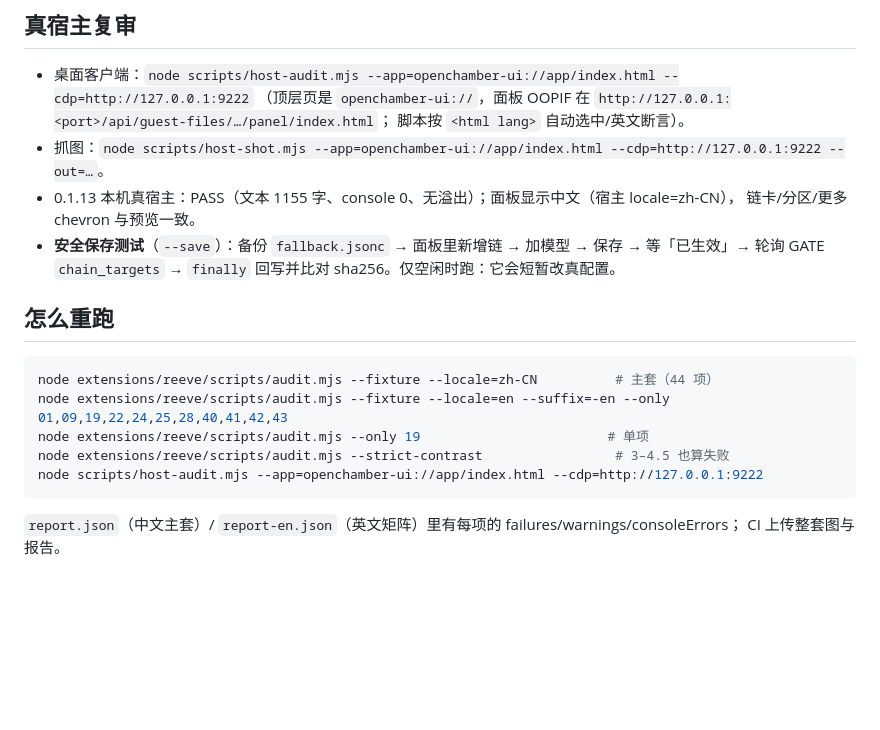
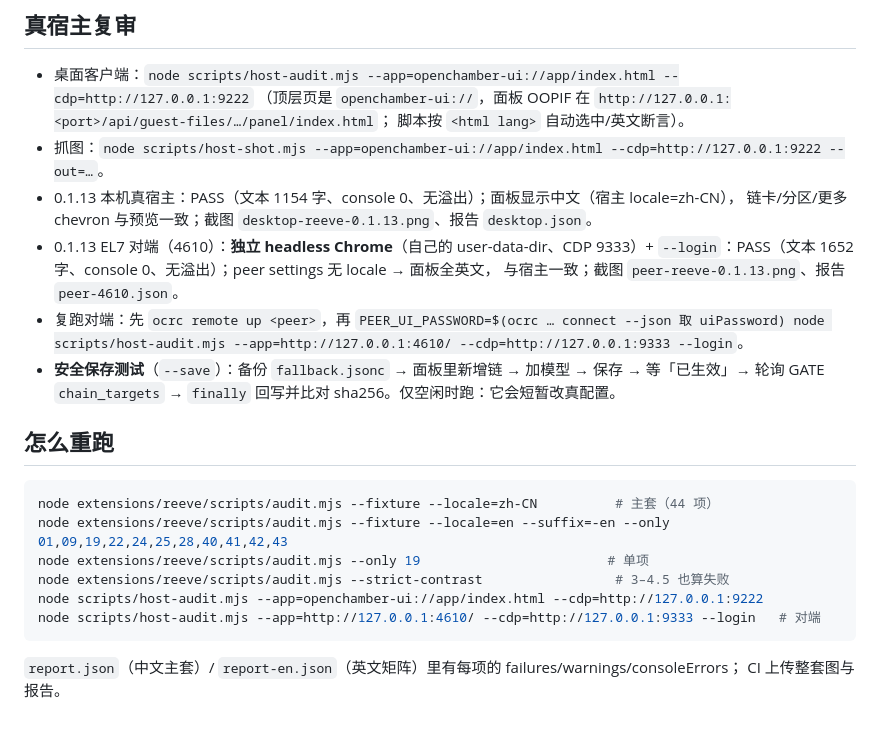
Before and after one commit to BD7PIL/reeve, a Markdown page: preview/audit/README.md, the part around the change. GitHub-like rendering; blank space fills up the shorter version.

Commit message:
docs(audit): 两端真宿主验收记录（本机 zh / 对端 en）

````diff
--- a/preview/audit/README.md
+++ b/preview/audit/README.md
@@ -78,8 +78,14 @@
   （顶层页是 `openchamber-ui://`，面板 OOPIF 在 `http://127.0.0.1:<port>/api/guest-files/…/panel/index.html`；
   脚本按 `<html lang>` 自动选中/英文断言）。
 - 抓图：`node scripts/host-shot.mjs --app=openchamber-ui://app/index.html --cdp=http://127.0.0.1:9222 --out=…`。
-- 0.1.13 本机真宿主：PASS（文本 1155 字、console 0、无溢出）；面板显示中文（宿主 locale=zh-CN），
-  链卡/分区/更多 chevron 与预览一致。
+- 0.1.13 本机真宿主：PASS（文本 1154 字、console 0、无溢出）；面板显示中文（宿主 locale=zh-CN），
+  链卡/分区/更多 chevron 与预览一致；截图 `desktop-reeve-0.1.13.png`、报告 `desktop.json`。
+- 0.1.13 EL7 对端（4610）：**独立 headless Chrome**（自己的 user-data-dir、CDP 9333）+
+  `--login`：PASS（文本 1652 字、console 0、无溢出）；peer settings 无 locale → 面板全英文，
+  与宿主一致；截图 `peer-reeve-0.1.13.png`、报告 `peer-4610.json`。
+- 复跑对端：先 `ocrc remote up <peer>`，再
+  `PEER_UI_PASSWORD=$(ocrc … connect --json 取 uiPassword) node scripts/host-audit.mjs
+  --app=http://127.0.0.1:4610/ --cdp=http://127.0.0.1:9333 --login`。
 - **安全保存测试**（`--save`）：备份 `fallback.jsonc` → 面板里新增链 → 加模型 → 保存 →
   等「已生效」→ 轮询 GATE `chain_targets` → `finally` 回写并比对 sha256。仅空闲时跑：它会短暂改真配置。
 
@@ -91,6 +97,7 @@ node extensions/reeve/scripts/audit.mjs --fixture --locale=en --suffix=-en --onl
 node extensions/reeve/scripts/audit.mjs --only 19                        # 单项
 node extensions/reeve/scripts/audit.mjs --strict-contrast                 # 3–4.5 也算失败
 node scripts/host-audit.mjs --app=openchamber-ui://app/index.html --cdp=http://127.0.0.1:9222
+node scripts/host-audit.mjs --app=http://127.0.0.1:4610/ --cdp=http://127.0.0.1:9333 --login   # 对端
 ```
 
 `report.json`（中文主套）/ `report-en.json`（英文矩阵）里有每项的 failures/warnings/consoleErrors；
````
